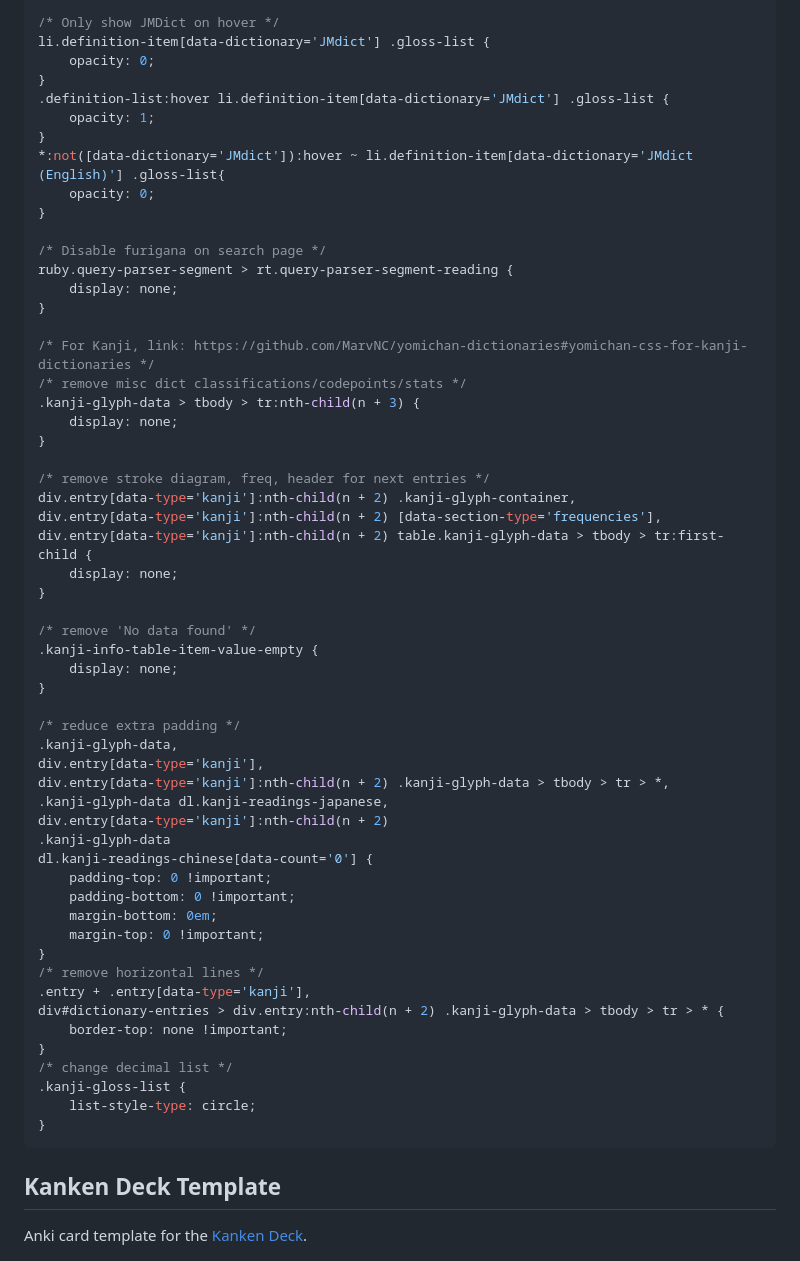
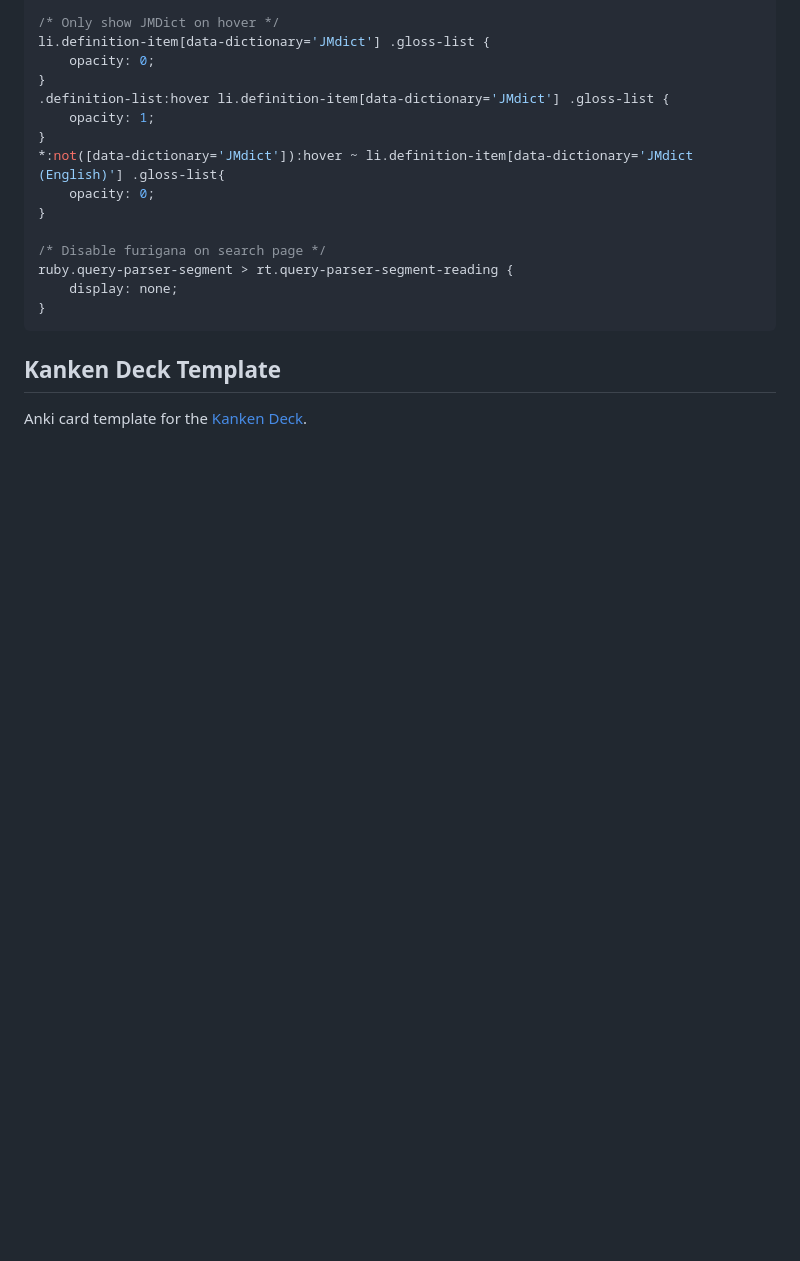
Before and after one commit to rudnam/JP-study, a Markdown page: README.md, the part around the change. GitHub-like rendering; blank space fills up the shorter version.

````diff
--- a/README.md
+++ b/README.md
@@ -264,47 +264,6 @@ li.definition-item[data-dictionary='JMdict'] .gloss-list {
 /* Disable furigana on search page */
 ruby.query-parser-segment > rt.query-parser-segment-reading {
     display: none;
-}
-
-/* For Kanji, link: https://github.com/MarvNC/yomichan-dictionaries#yomichan-css-for-kanji-dictionaries */
-/* remove misc dict classifications/codepoints/stats */
-.kanji-glyph-data > tbody > tr:nth-child(n + 3) {
-    display: none;
-}
-
-/* remove stroke diagram, freq, header for next entries */
-div.entry[data-type='kanji']:nth-child(n + 2) .kanji-glyph-container,
-div.entry[data-type='kanji']:nth-child(n + 2) [data-section-type='frequencies'],
-div.entry[data-type='kanji']:nth-child(n + 2) table.kanji-glyph-data > tbody > tr:first-child {
-    display: none;
-}
-
-/* remove 'No data found' */
-.kanji-info-table-item-value-empty {
-    display: none;
-}
-
-/* reduce extra padding */
-.kanji-glyph-data,
-div.entry[data-type='kanji'],
-div.entry[data-type='kanji']:nth-child(n + 2) .kanji-glyph-data > tbody > tr > *,
-.kanji-glyph-data dl.kanji-readings-japanese,
-div.entry[data-type='kanji']:nth-child(n + 2)
-.kanji-glyph-data
-dl.kanji-readings-chinese[data-count='0'] {
-    padding-top: 0 !important;
-    padding-bottom: 0 !important;
-    margin-bottom: 0em;
-    margin-top: 0 !important;
-}
-/* remove horizontal lines */
-.entry + .entry[data-type='kanji'],
-div#dictionary-entries > div.entry:nth-child(n + 2) .kanji-glyph-data > tbody > tr > * {
-    border-top: none !important;
-}
-/* change decimal list */
-.kanji-gloss-list {
-    list-style-type: circle;
 }
 ```
 
````
